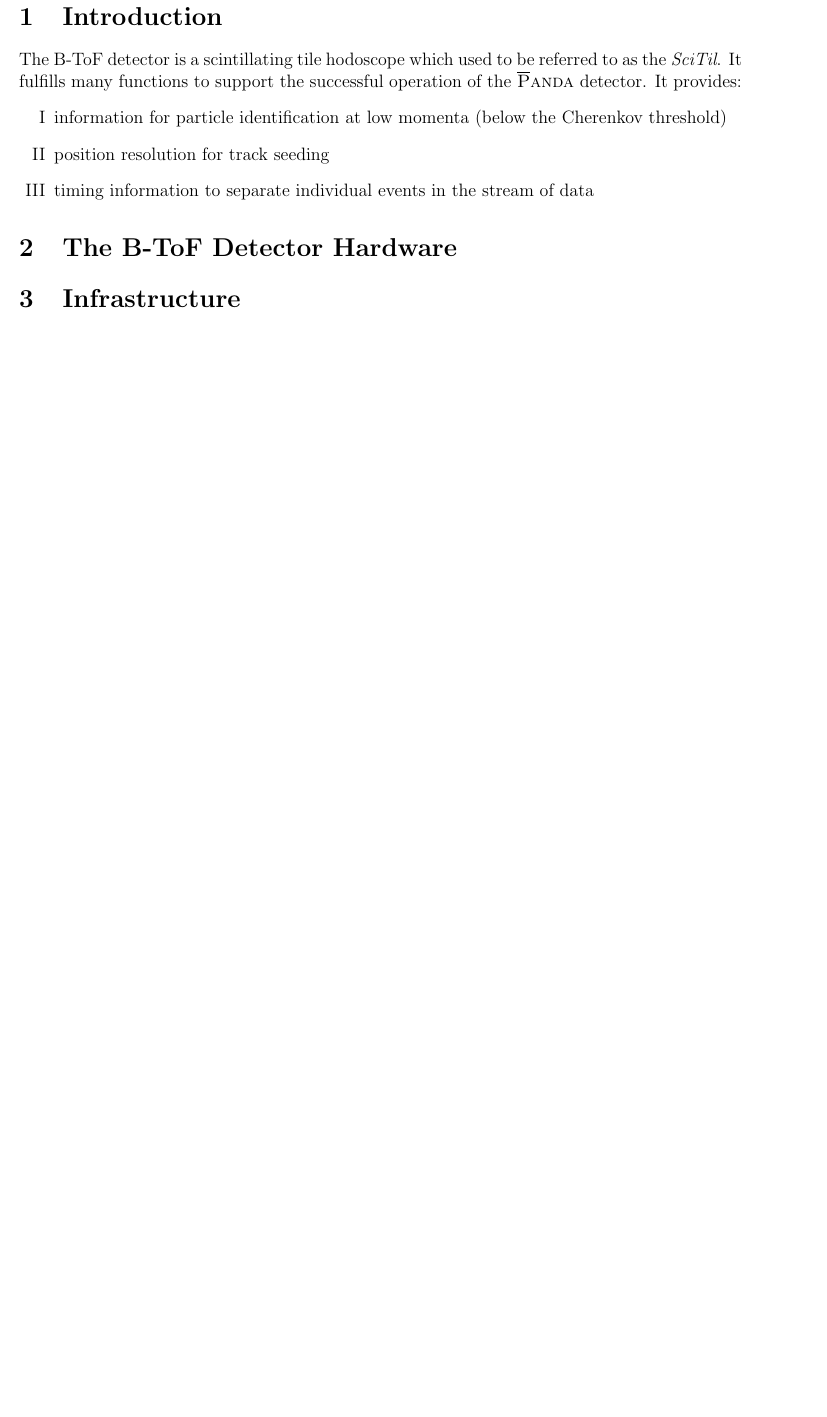
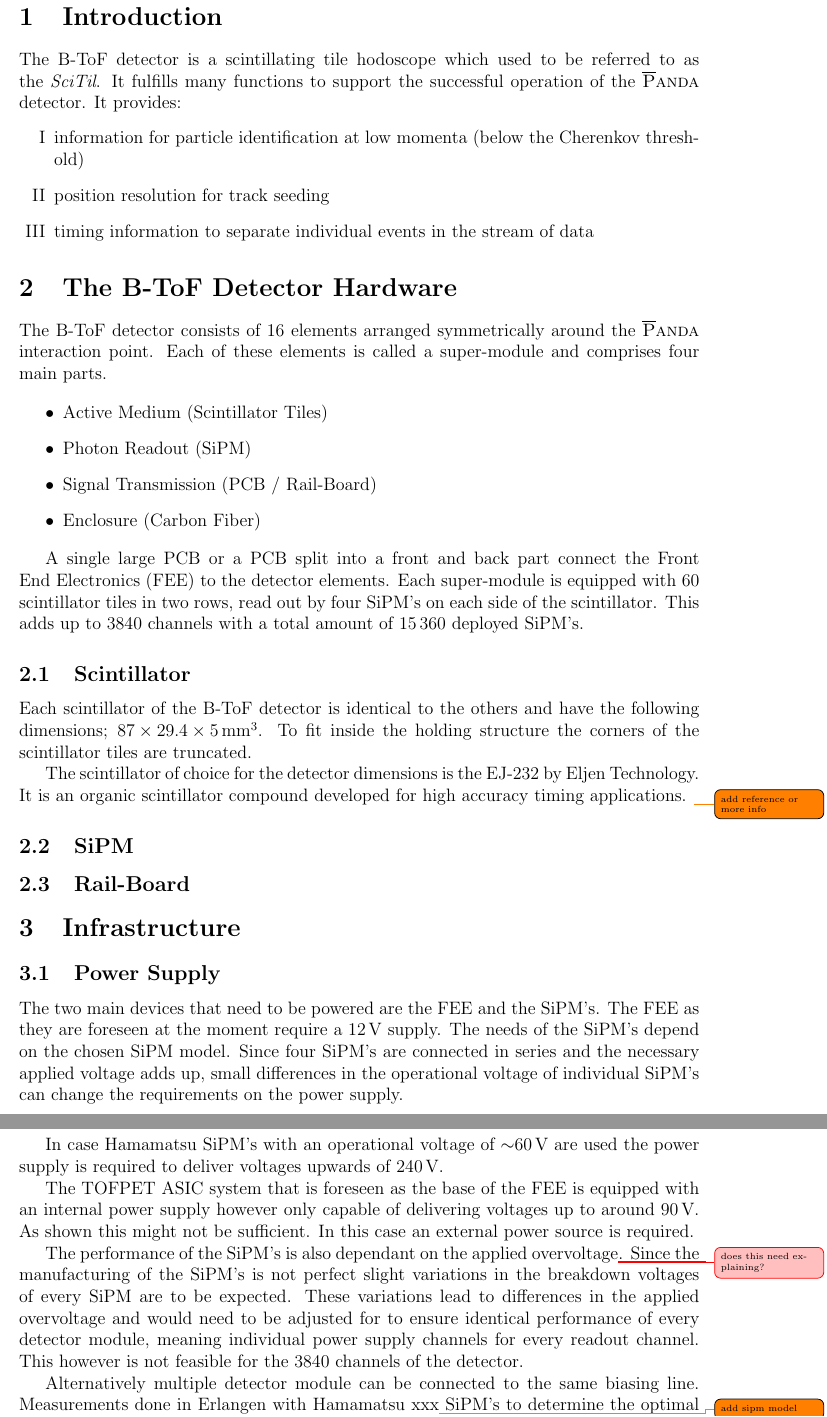
Before and after one commit to Shefguy/BTOF_summary, a LaTeX document (BTOF_summary.tex): part of page 2 of 5 before the commit and two parts of pages 2 and 3 of 7 after it, the two joined at a grey line, cut so that both start at the same text, the shorter picture padded with empty space. The pictures show the PDF file BTOF_summary.pdf that the author committed with the source.

Commit message:
worked on hardware, Infrastructure

```diff
--- a/BTOF_summary.tex
+++ b/BTOF_summary.tex
@@ -79,7 +80,49 @@ The \btofD\ is a scintillating tile hodoscope which used to be referred to as th
 %%%%%%%%%%%%%%%%%%%%%%%%%%%%%%%%%%%%%%%%%%%%%%%%%%%%%%%%%%%%%%%%%%%%%%
 \section{The \btof\ Detector Hardware}
 
+The \btofD\ consists of 16 elements arranged symmetrically around the \panda\ interaction point. Each of these elements is called a super-module and comprises four main parts.
+
+\begin{itemize}
+	\item Active Medium (Scintillator Tiles)
+	\item Photon Readout (\sipm)
+	\item Signal Transmission (PCB / \railboard )
+	\item Enclosure (Carbon Fiber)
+\end{itemize}
+
+A single large PCB or a PCB split into a front and back part connect the Front End Electronics (FEE) to the detector elements.
+Each super-module is equipped with 60 scintillator tiles in two rows, read out by four \sipms\ on each side of the scintillator.
+This adds up to 3840 channels with a total amount of \num{15360} deployed \sipms .
+
+\subsection{Scintillator}
+Each scintillator of the \btofD\ is identical to the others and have the following dimensions; \SI{87 x 29.4 x 5}{mm}.
+To fit inside the holding structure the corners of the scintillator tiles are truncated.
+
+The scintillator of choice for the detector dimensions is the EJ-232 by Eljen Technology. It is an organic scintillator compound developed for high accuracy timing applications. \todo{add reference or more info}
+
+\subsection{\sipm}
+
+\subsection{\railboard}
+
 
 %%%%%%%%%%%%%%%%%%%%%%%%%%%%%%%%%%%%%%%%%%%%%%%%%%%%%%%%%%%%%%%%%%%%%%
 \section{Infrastructure}
 
+\subsection{Power Supply}
+
+The two main devices that need to be powered are the FEE and the \sipms .
+The FEE as they are foreseen at the moment require a \SI{12}{V} supply.
+The needs of the \sipms\ depend on the chosen \sipm\ model. Since four \sipms\ are connected in series and the necessary applied voltage adds up, small differences in the operational voltage of individual \sipms\ can change the requirements on the power supply.
+
+In case \hamamatsu\ \sipms\ with an operational voltage of \SI{\sim 60}{V} are used the power supply is required to deliver voltages upwards of \SI{240}{V}.
+
+The TOFPET ASIC system that is foreseen as the base of the FEE is equipped with an internal power supply however only capable of delivering voltages up to around \SI{90}{V}.
+As shown this might not be sufficient.
+In this case an external power source is required.
+
+The performance of the \sipms\ is also dependant on the applied overvoltage\unsure{does this need explaining?}.
+Since the manufacturing of the \sipms\ is not perfect slight variations in the breakdown voltages of every \sipm\ are to be expected.
+These variations lead to differences in the applied overvoltage and would need to be adjusted for to ensure identical performance of every detector module, meaning individual power supply channels for every readout channel.
+This however is not feasible for the 3840 channels of the detector.
+
+Alternatively multiple detector module can be connected to the same biasing line.
+Measurements done in Erlangen with \hamamatsu\ xxx\todo{add sipm model} \sipms\ to determine the optimal bias voltage for each side of the detector showed a slight performance dependance.
```
Also changed, not shown: BTOF_summary.pdf, BTOF_summary.tex (25 more changed lines).
